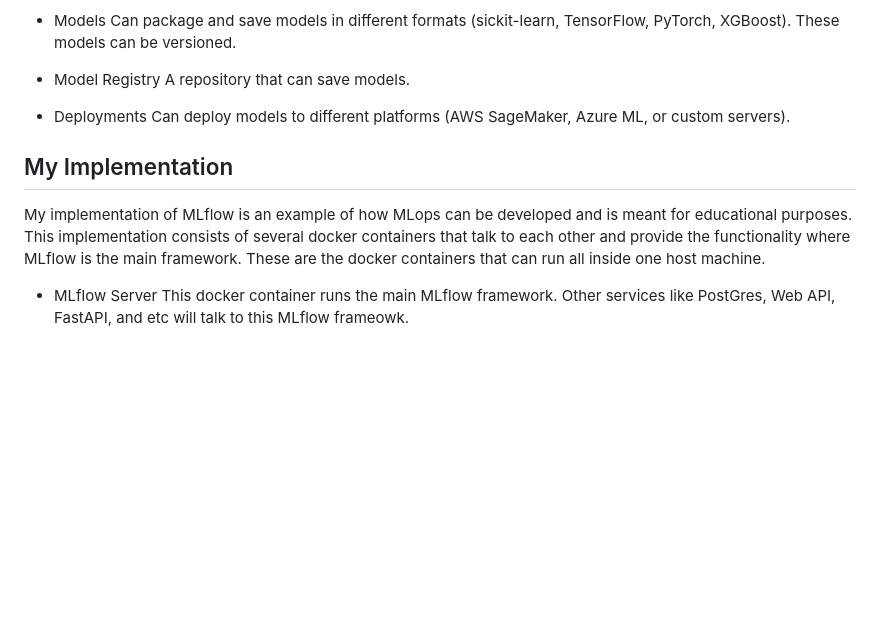
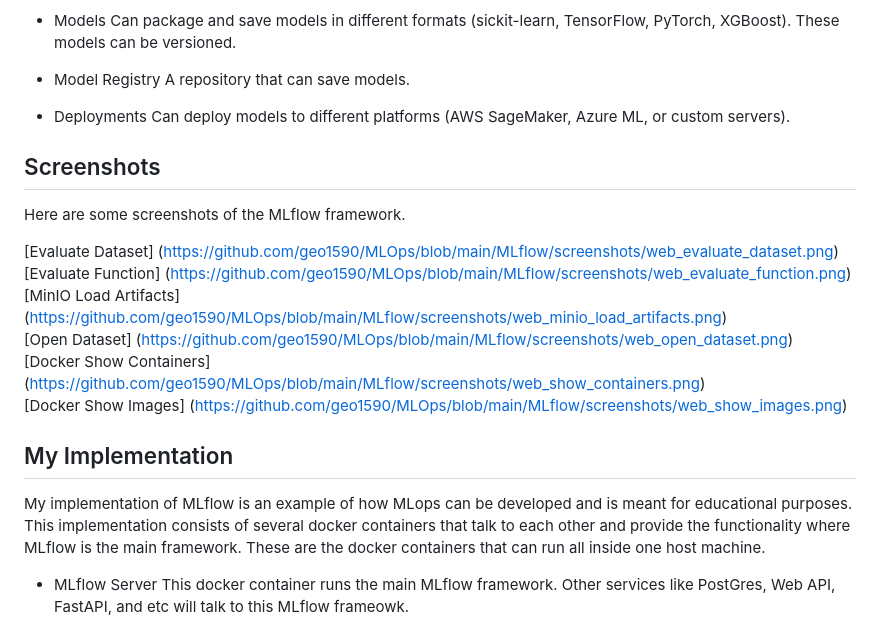
Before and after one commit to geo1590/MLOps, a Markdown page: MLflow/README.md, the part around the change. Drawn GitHub-style; blank space fills up the shorter version.

```diff
--- a/MLflow/README.md
+++ b/MLflow/README.md
@@ -25,9 +25,20 @@ MLflow is an open-source framework for managing AI/ML projects. Here are the tas
  - Deployments
  Can deploy models to different platforms (AWS SageMaker, Azure ML, or custom servers).
 
+## Screenshots
+
+Here are some screenshots of the MLflow framework.<br>
+
+[Evaluate Dataset] (https://github.com/geo1590/MLOps/blob/main/MLflow/screenshots/web_evaluate_dataset.png)<br>
+[Evaluate Function] (https://github.com/geo1590/MLOps/blob/main/MLflow/screenshots/web_evaluate_function.png)<br>
+[MinIO Load Artifacts] (https://github.com/geo1590/MLOps/blob/main/MLflow/screenshots/web_minio_load_artifacts.png)<br>
+[Open Dataset] (https://github.com/geo1590/MLOps/blob/main/MLflow/screenshots/web_open_dataset.png)<br>
+[Docker Show Containers] (https://github.com/geo1590/MLOps/blob/main/MLflow/screenshots/web_show_containers.png)<br>
+[Docker Show Images] (https://github.com/geo1590/MLOps/blob/main/MLflow/screenshots/web_show_images.png)<br>
+
 ## My Implementation
 
- My implementation of MLflow is an example of how MLops can be developed and is meant for educational purposes. This implementation consists of several docker containers that talk to each other and provide the functionality where MLflow is the main framework. These are the docker containers that can run all inside one host machine.
+My implementation of MLflow is an example of how MLops can be developed and is meant for educational purposes. This implementation consists of several docker containers that talk to each other and provide the functionality where MLflow is the main framework. These are the docker containers that can run all inside one host machine.
 
 
  - MLflow Server
```
